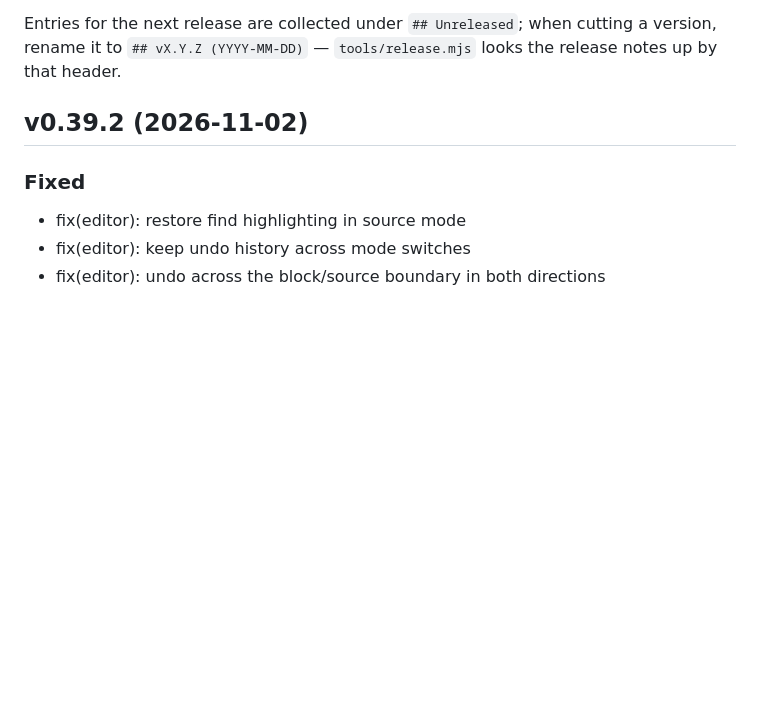
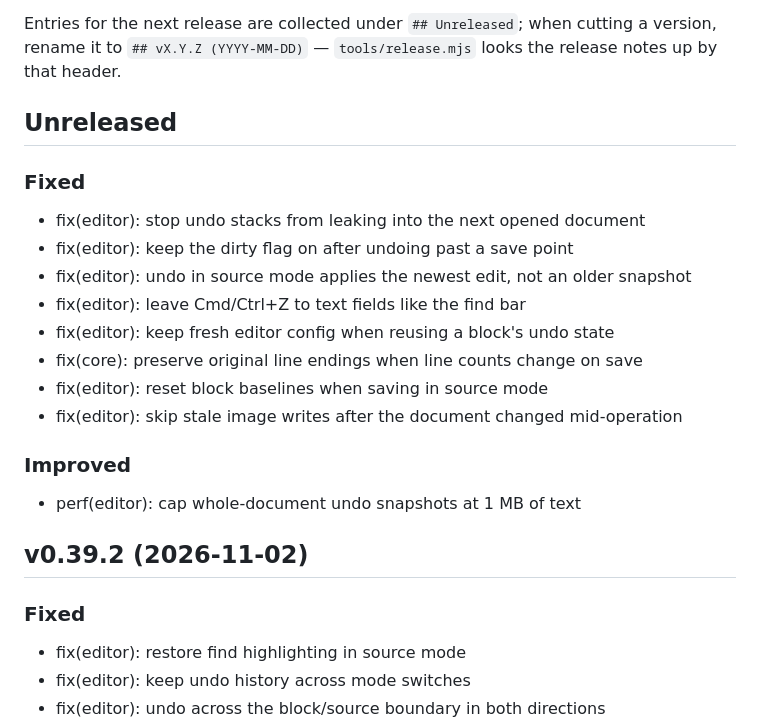
Before and after one commit to atbeta/lector, a Markdown page: CHANGELOG.md, the part around the change. Rendered like a GitHub page; blank space fills up the shorter version.

Commit message:
docs(changelog): list the undo, line ending and image write fixes
Generated with [Devin](https://devin.ai)

Co-Authored-By: Devin <158243242+devin-ai-integration[bot]@users.noreply.github.com>

```diff
--- a/CHANGELOG.md
+++ b/CHANGELOG.md
@@ -19,6 +19,23 @@ and the `chore(release):` commits themselves.
 Entries for the next release are collected under `## Unreleased`; when cutting a
 version, rename it to `## vX.Y.Z (YYYY-MM-DD)` — `tools/release.mjs` looks the
 release notes up by that header.
+
+## Unreleased
+
+### Fixed
+
+- fix(editor): stop undo stacks from leaking into the next opened document
+- fix(editor): keep the dirty flag on after undoing past a save point
+- fix(editor): undo in source mode applies the newest edit, not an older snapshot
+- fix(editor): leave Cmd/Ctrl+Z to text fields like the find bar
+- fix(editor): keep fresh editor config when reusing a block's undo state
+- fix(core): preserve original line endings when line counts change on save
+- fix(editor): reset block baselines when saving in source mode
+- fix(editor): skip stale image writes after the document changed mid-operation
+
+### Improved
+
+- perf(editor): cap whole-document undo snapshots at 1 MB of text
 
 ## v0.39.2 (2026-11-02)
 
```
